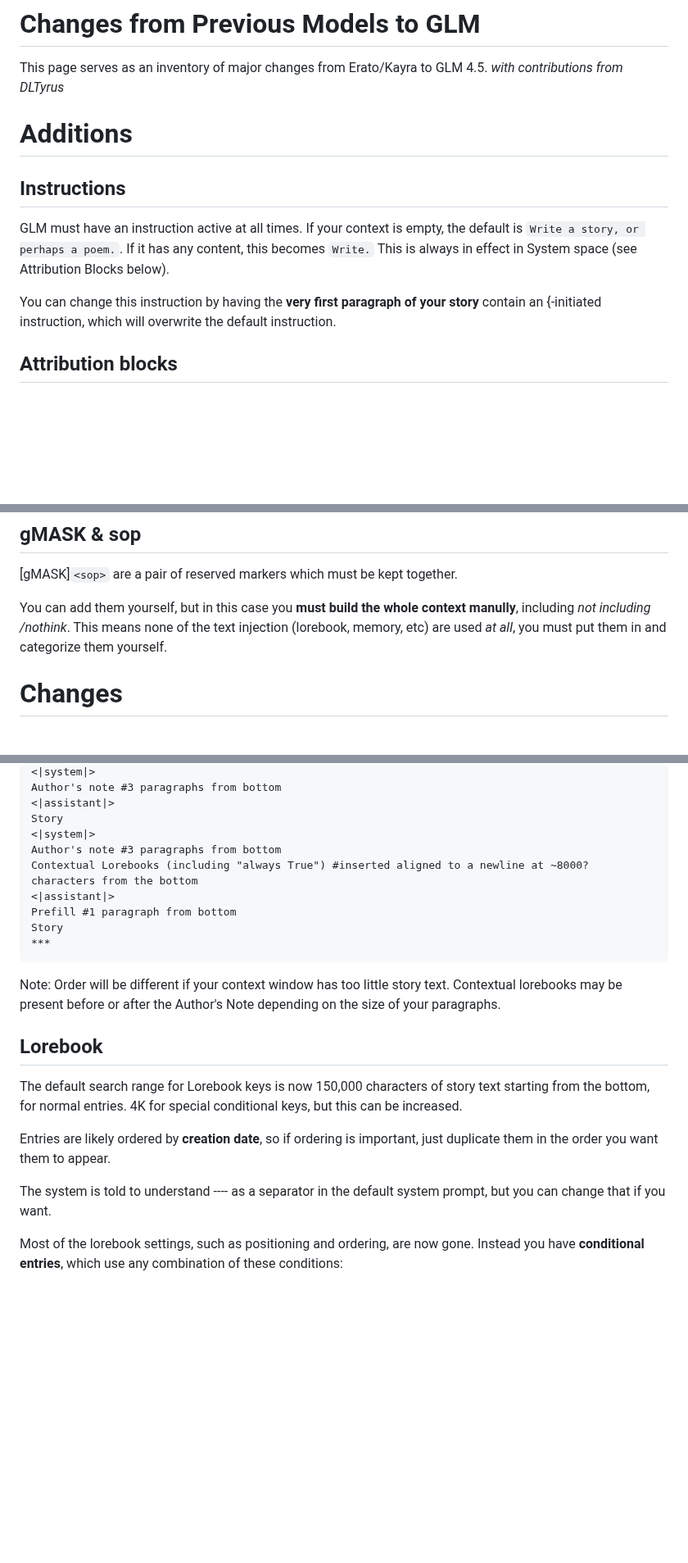
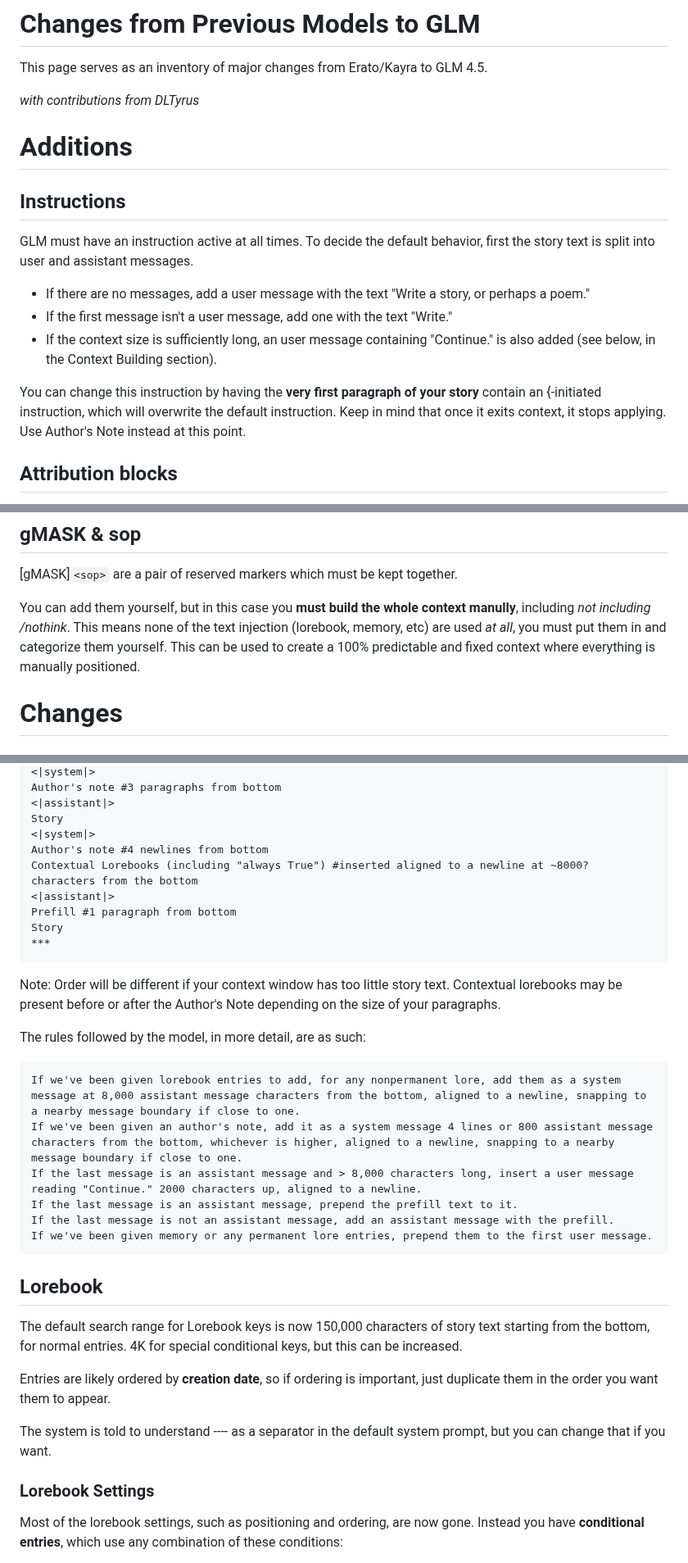
Before and after one commit to TapwaveZodiac/novelaiUKB, a Markdown page: docs/Moving-to-GLM.md, 3 parts joined by grey strips. Shown at 82% size. Drawn GitHub-style; blank space fills up the shorter version.

````diff
--- a/docs/Moving-to-GLM.md
+++ b/docs/Moving-to-GLM.md
@@ -1,15 +1,20 @@
 # Changes from Previous Models to GLM
 
 This page serves as an inventory of major changes from Erato/Kayra to GLM 4.5.
+
 *with contributions from DLTyrus*
 
 # Additions
 
 ## Instructions
 
-GLM must have an instruction active at all times. If your context is empty, the default is `Write a story, or perhaps a poem.`. If it has any content, this becomes `Write.` This is always in effect in System space (see Attribution Blocks below).
+GLM must have an instruction active at all times. To decide the default behavior, first the story text is split into user and assistant messages.
 
-You can change this instruction by having the **very first paragraph of your story** contain an {-initiated instruction, which will overwrite the default instruction.
+* If there are no messages, add a user message with the text "Write a story, or perhaps a poem."
+* If the first message isn't a user message, add one with the text "Write."
+* If the context size is sufficiently long, an user message containing "Continue." is also added (see below, in the Context Building section).
+
+You can change this instruction by having the **very first paragraph of your story** contain an {-initiated instruction, which will overwrite the default instruction. Keep in mind that once it exits context, it stops applying. Use Author's Note instead at this point.
 
 ## Attribution blocks
 
@@ -30,7 +35,7 @@ yes my mamster
 ## gMASK & sop
 [gMASK]`<sop>` are a pair of reserved markers which must be kept together.
 
-You can add them yourself, but in this case you **must build the whole context manully**, including *not including /nothink*. This means none of the text injection (lorebook, memory, etc) are used *at all*, you must put them in and categorize them yourself.
+You can add them yourself, but in this case you **must build the whole context manully**, including *not including /nothink*. This means none of the text injection (lorebook, memory, etc) are used *at all*, you must put them in and categorize them yourself. This can be used to create a 100% predictable and fixed context where everything is manually positioned.
 
 # Changes
 
@@ -56,7 +61,7 @@ Author's note #3 paragraphs from bottom
 <|assistant|>
 Story
 <|system|>
-Author's note #3 paragraphs from bottom
+Author's note #4 newlines from bottom
 Contextual Lorebooks (including "always True") #inserted aligned to a newline at ~8000? characters from the bottom
 <|assistant|>
 Prefill #1 paragraph from bottom
@@ -67,6 +72,16 @@ Story
 Note: Order will be different if your context window has too little story text.
 Contextual lorebooks may be present before or after the Author's Note depending on the size of your paragraphs.
 
+The rules followed by the model, in more detail, are as such:
+```
+If we've been given lorebook entries to add, for any nonpermanent lore, add them as a system message at 8,000 assistant message characters from the bottom, aligned to a newline, snapping to a nearby message boundary if close to one.
+If we've been given an author's note, add it as a system message 4 lines or 800 assistant message characters from the bottom, whichever is higher, aligned to a newline, snapping to a nearby message boundary if close to one.
+If the last message is an assistant message and > 8,000 characters long, insert a user message reading "Continue." 2000 characters up, aligned to a newline.
+If the last message is an assistant message, prepend the prefill text to it.
+If the last message is not an assistant message, add an assistant message with the prefill.
+If we've been given memory or any permanent lore entries, prepend them to the first user message.
+```
+
 ## Lorebook
 
 The default search range for Lorebook keys is now 150,000 characters of story text starting from the bottom, for normal entries. 4K for special conditional keys, but this can be increased.
@@ -75,6 +90,7 @@ Entries are likely ordered by **creation date**, so if ordering is important, ju
 
 The system is told to understand ---- as a separator in the default system prompt, but you can change that if you want.
 
+### Lorebook Settings
 Most of the lorebook settings, such as positioning and ordering, are now gone. Instead you have **conditional entries**, which use any combination of these conditions:
 * True: Always returns TRUE.
 * Keyword Match: Looks for keys like in the good old days, returns TRUE if key is found in the search range.
````
